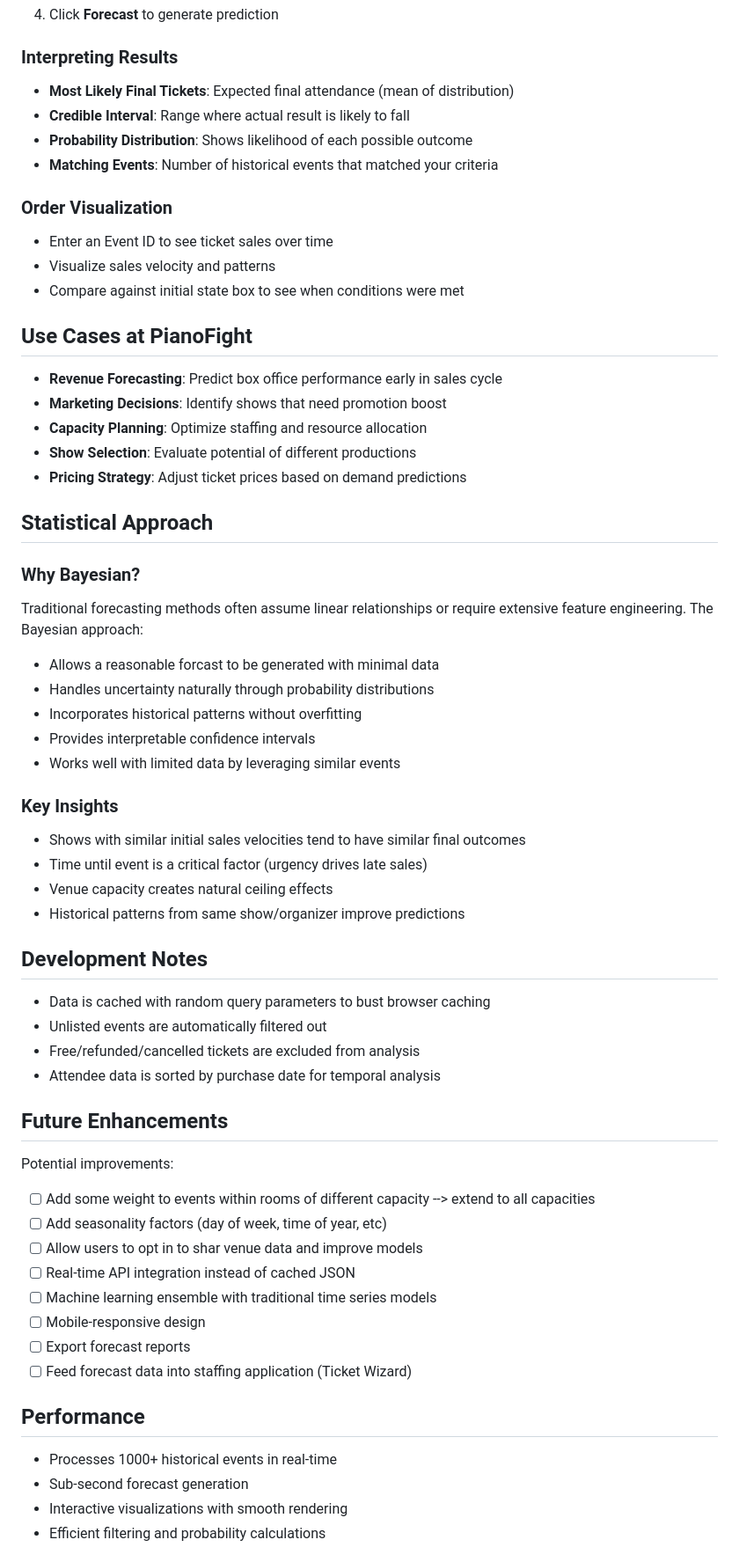
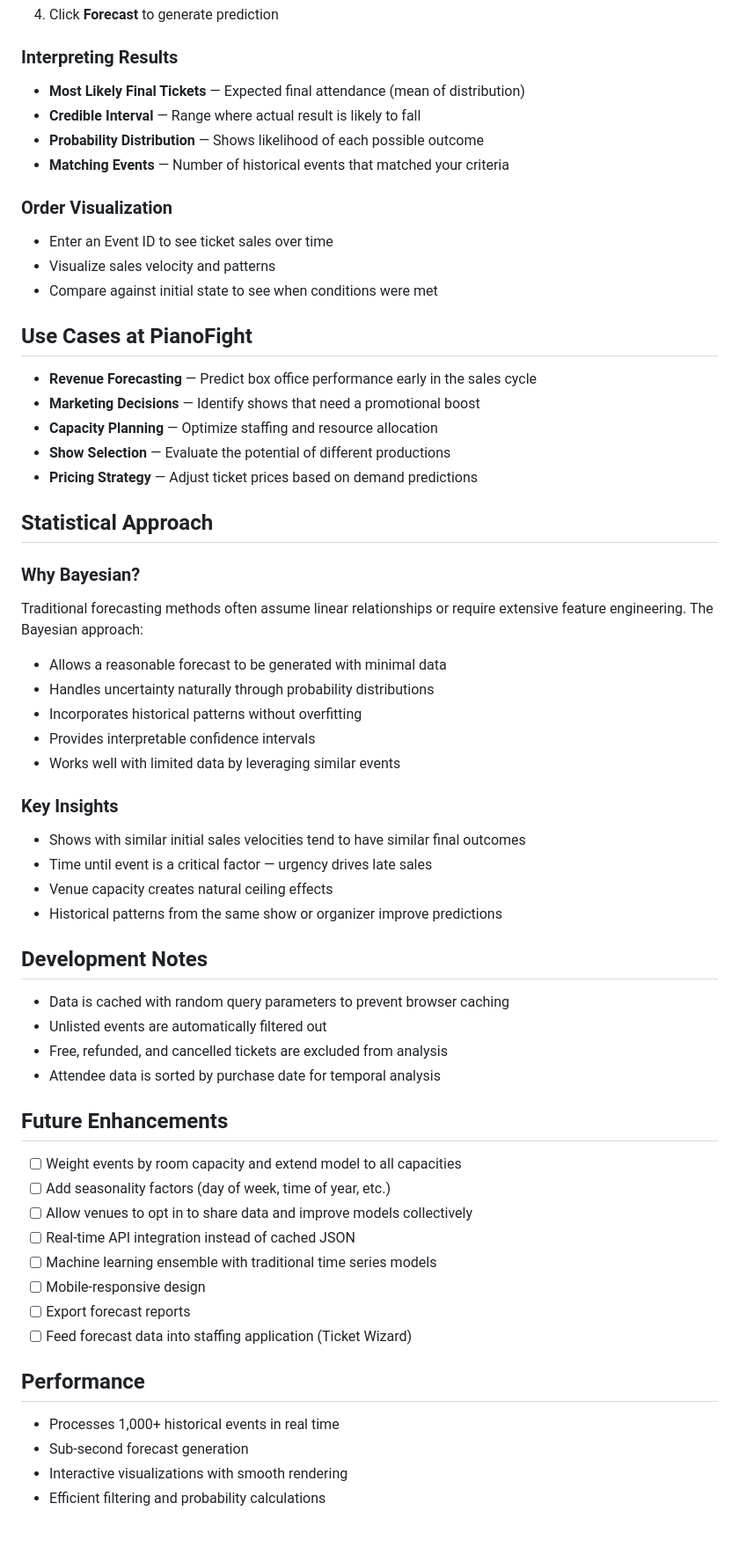
Before and after one commit to duncanwold/bayesian-ticket-forecast, a Markdown page: README.md, the part around one of its changes. Shown at 88% size. Rendered like a GitHub page; blank space fills up the shorter version.

```diff
--- a/README.md
+++ b/README.md
@@ -85,31 +85,31 @@ The application expects JSON data files:
 
 ### Interpreting Results
 
-- **Most Likely Final Tickets**: Expected final attendance (mean of distribution)
-- **Credible Interval**: Range where actual result is likely to fall
-- **Probability Distribution**: Shows likelihood of each possible outcome
-- **Matching Events**: Number of historical events that matched your criteria
+- **Most Likely Final Tickets** — Expected final attendance (mean of distribution)
+- **Credible Interval** — Range where actual result is likely to fall
+- **Probability Distribution** — Shows likelihood of each possible outcome
+- **Matching Events** — Number of historical events that matched your criteria
 
 ### Order Visualization
 
 - Enter an Event ID to see ticket sales over time
 - Visualize sales velocity and patterns
-- Compare against initial state box to see when conditions were met
+- Compare against initial state to see when conditions were met
 
 ## Use Cases at PianoFight
 
-- **Revenue Forecasting**: Predict box office performance early in sales cycle
-- **Marketing Decisions**: Identify shows that need promotion boost
-- **Capacity Planning**: Optimize staffing and resource allocation
-- **Show Selection**: Evaluate potential of different productions
-- **Pricing Strategy**: Adjust ticket prices based on demand predictions
+- **Revenue Forecasting** — Predict box office performance early in the sales cycle
+- **Marketing Decisions** — Identify shows that need a promotional boost
+- **Capacity Planning** — Optimize staffing and resource allocation
+- **Show Selection** — Evaluate the potential of different productions
+- **Pricing Strategy** — Adjust ticket prices based on demand predictions
 
 ## Statistical Approach
 
 ### Why Bayesian?
 
 Traditional forecasting methods often assume linear relationships or require extensive feature engineering. The Bayesian approach:
-- Allows a reasonable forcast to be generated with minimal data
+- Allows a reasonable forecast to be generated with minimal data
 - Handles uncertainty naturally through probability distributions
 - Incorporates historical patterns without overfitting
 - Provides interpretable confidence intervals
@@ -118,23 +118,22 @@ Traditional forecasting methods often assume linear relationships or require ext
 ### Key Insights
 
 - Shows with similar initial sales velocities tend to have similar final outcomes
-- Time until event is a critical factor (urgency drives late sales)
+- Time until event is a critical factor — urgency drives late sales
 - Venue capacity creates natural ceiling effects
-- Historical patterns from same show/organizer improve predictions
+- Historical patterns from the same show or organizer improve predictions
 
 ## Development Notes
 
-- Data is cached with random query parameters to bust browser caching
+- Data is cached with random query parameters to prevent browser caching
 - Unlisted events are automatically filtered out
-- Free/refunded/cancelled tickets are excluded from analysis
+- Free, refunded, and cancelled tickets are excluded from analysis
 - Attendee data is sorted by purchase date for temporal analysis
 
 ## Future Enhancements
 
-Potential improvements:
-- [ ] Add some weight to events within rooms of different capacity --> extend to all capacities
-- [ ] Add seasonality factors (day of week, time of year, etc)
-- [ ] Allow users to opt in to shar venue data and improve models
+- [ ] Weight events by room capacity and extend model to all capacities
+- [ ] Add seasonality factors (day of week, time of year, etc.)
+- [ ] Allow venues to opt in to share data and improve models collectively
 - [ ] Real-time API integration instead of cached JSON
 - [ ] Machine learning ensemble with traditional time series models
 - [ ] Mobile-responsive design
@@ -143,7 +142,7 @@ Potential improvements:
 
 ## Performance
 
-- Processes 1000+ historical events in real-time
+- Processes 1,000+ historical events in real time
 - Sub-second forecast generation
 - Interactive visualizations with smooth rendering
 - Efficient filtering and probability calculations
```
Also changed, not shown: other parts of README.md (+38 -38 lines).
